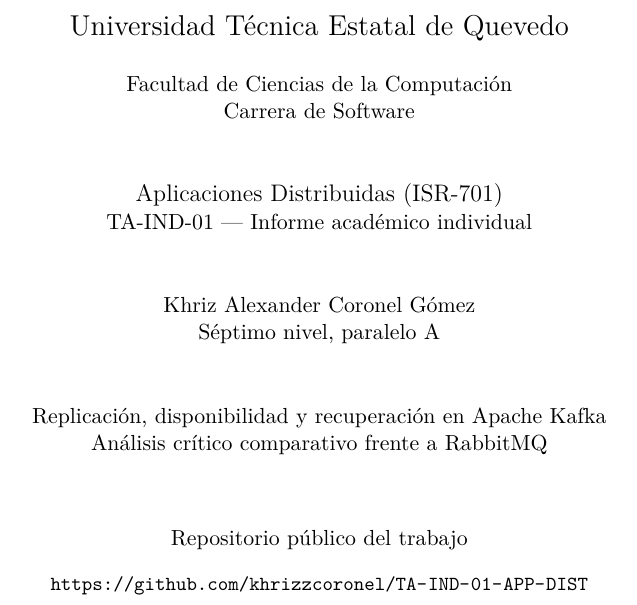
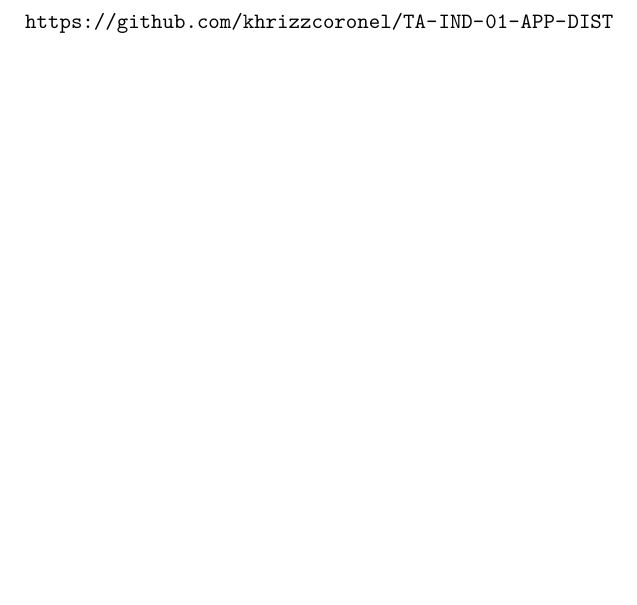
Before and after one commit to khrizzcoronel/TA-IND-01-APP-DIST, a LaTeX document (entrega-sga.tex): part of the page, cut at the place of the change, the shorter picture padded with empty space. The pictures show the PDF file entrega-sga.pdf that the author committed with the source.

Commit message:
Dejar únicamente la URL del repositorio en el PDF de entrega

```diff
--- a/entrega-sga.tex
+++ b/entrega-sga.tex
@@ -13,14 +13,6 @@
 \pagestyle{empty}
 \begin{document}
 \begin{center}
-{\Large Universidad Técnica Estatal de Quevedo}\\[5mm]
-Facultad de Ciencias de la Computación\\Carrera de Software\\[10mm]
-{\large Aplicaciones Distribuidas (ISR-701)}\\
-TA-IND-01 --- Informe académico individual\\[10mm]
-Khriz Alexander Coronel Gómez\\Séptimo nivel, paralelo A\\[10mm]
-Replicación, disponibilidad y recuperación en Apache Kafka\\
-Análisis crítico comparativo frente a RabbitMQ\\[12mm]
-Repositorio público del trabajo\\[3mm]
-\mbox{\small\url{https://github.com/khrizzcoronel/TA-IND-01-APP-DIST}}
+\mbox{\url{https://github.com/khrizzcoronel/TA-IND-01-APP-DIST}}
 \end{center}
 \end{document}
```
Also changed, not shown: BITACORA.md (+6 -0 lines), VALIDACION.md (+3 -1 lines), README.md, entrega-sga.pdf.
